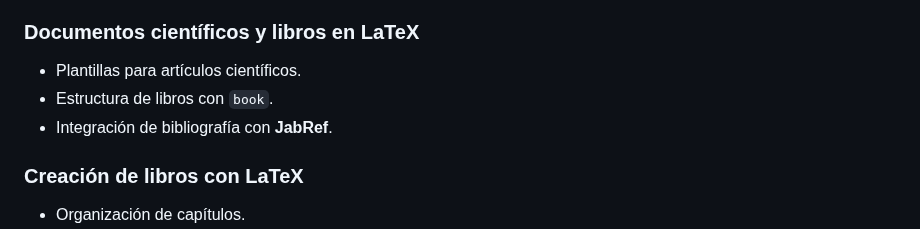
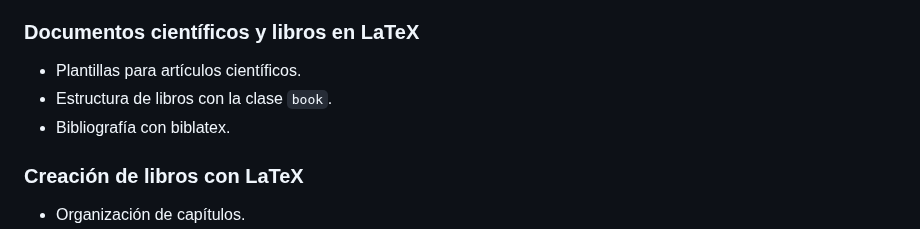
Before and after one commit to albertomoyano/seminarioUBA2025, a Markdown page: readme.md, the part around the change. Rendered like a GitHub page.

Commit message:
08-02-2025

```diff
--- a/readme.md
+++ b/readme.md
@@ -125,8 +125,8 @@ Este seminario está dirigido a:
 
 ### **Documentos científicos y libros en LaTeX**
 - Plantillas para artículos científicos.
-- Estructura de libros con `book`.
-- Integración de bibliografía con **JabRef**.
+- Estructura de libros con la clase `book`.
+- Bibliografía con biblatex.
 
 ### **Creación de libros con LaTeX**
 - Organización de capítulos.
```
